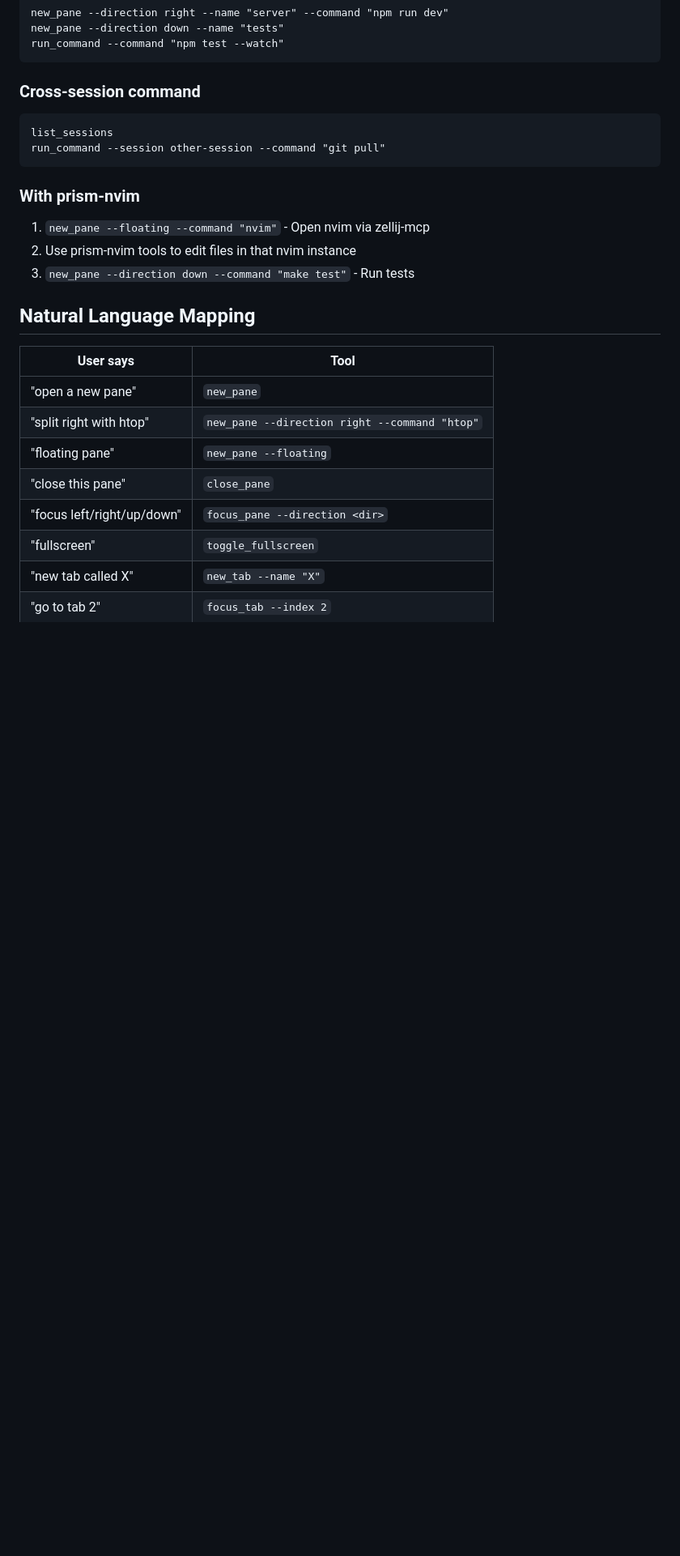
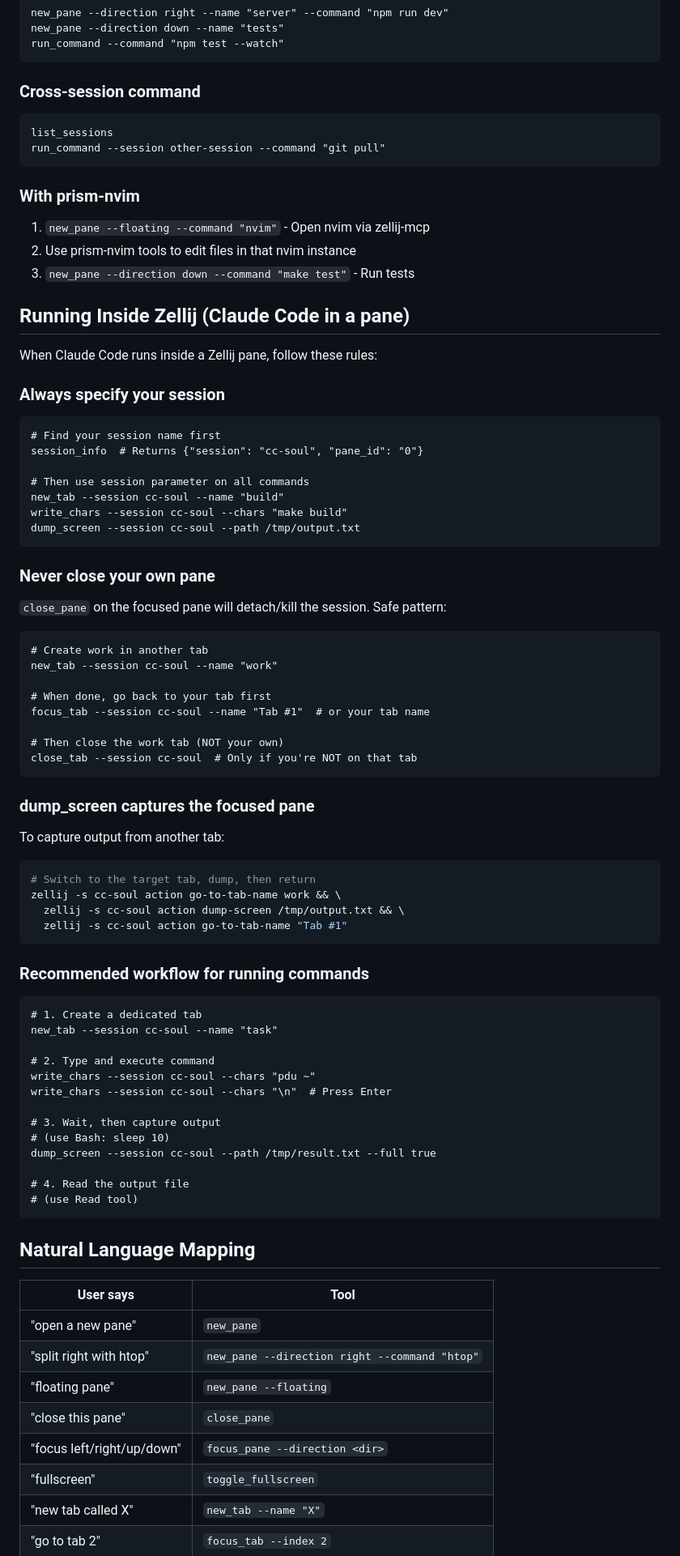
Before and after one commit to genomewalker/zellij-mcp, a Markdown page: .claude-plugin/CLAUDE.md, the part around the change. Shown at 81% size. Drawn GitHub-style; blank space fills up the shorter version.

Commit message:
docs: add safety guidelines for running inside Zellij

````diff
--- a/.claude-plugin/CLAUDE.md
+++ b/.claude-plugin/CLAUDE.md
@@ -125,6 +125,60 @@ run_command --session other-session --command "git pull"
 2. Use prism-nvim tools to edit files in that nvim instance
 3. `new_pane --direction down --command "make test"` - Run tests
 
+## Running Inside Zellij (Claude Code in a pane)
+
+When Claude Code runs inside a Zellij pane, follow these rules:
+
+### Always specify your session
+```
+# Find your session name first
+session_info  # Returns {"session": "cc-soul", "pane_id": "0"}
+
+# Then use session parameter on all commands
+new_tab --session cc-soul --name "build"
+write_chars --session cc-soul --chars "make build"
+dump_screen --session cc-soul --path /tmp/output.txt
+```
+
+### Never close your own pane
+`close_pane` on the focused pane will detach/kill the session. Safe pattern:
+```
+# Create work in another tab
+new_tab --session cc-soul --name "work"
+
+# When done, go back to your tab first
+focus_tab --session cc-soul --name "Tab #1"  # or your tab name
+
+# Then close the work tab (NOT your own)
+close_tab --session cc-soul  # Only if you're NOT on that tab
+```
+
+### dump_screen captures the focused pane
+To capture output from another tab:
+```bash
+# Switch to the target tab, dump, then return
+zellij -s cc-soul action go-to-tab-name work && \
+  zellij -s cc-soul action dump-screen /tmp/output.txt && \
+  zellij -s cc-soul action go-to-tab-name "Tab #1"
+```
+
+### Recommended workflow for running commands
+```
+# 1. Create a dedicated tab
+new_tab --session cc-soul --name "task"
+
+# 2. Type and execute command
+write_chars --session cc-soul --chars "pdu ~"
+write_chars --session cc-soul --chars "\n"  # Press Enter
+
+# 3. Wait, then capture output
+# (use Bash: sleep 10)
+dump_screen --session cc-soul --path /tmp/result.txt --full true
+
+# 4. Read the output file
+# (use Read tool)
+```
+
 ## Natural Language Mapping
 
 | User says | Tool |
````
